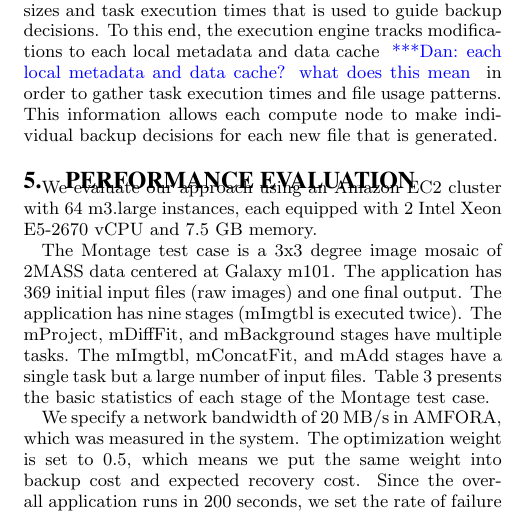
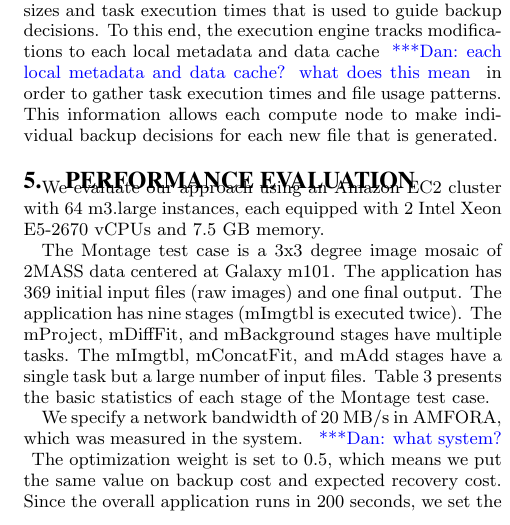
Before and after one commit to zhaozhang/SC_2015_Resilience, a LaTeX paper (Resilience.tex): part of one column of page 5 of 11, cut so that both start at the same text. Compiled offline with pdfLaTeX.

Commit message:
change in start of 5

```diff
--- a/Resilience.tex
+++ b/Resilience.tex
@@ -470,7 +470,7 @@ file that is generated.
 \section{Performance Evaluation}
 \label{sec:Perf}
 We evaluate our approach using an Amazon EC2 cluster with 64 m3.large instances, each
-equipped with 2 Intel Xeon E5-2670 vCPU and 7.5~GB memory.
+equipped with 2 Intel Xeon E5-2670 vCPUs and 7.5~GB memory.
 
 The Montage test case is a 3x3 degree image mosaic of 2MASS data centered at Galaxy m101.
 The application has 369 initial input files (raw images) and one final output.
@@ -515,7 +515,7 @@ Table~\ref{tb:montage-stats} presents the basic statistics of each stage of the
   	\end{center}
 \end{figure*}
 
-We specify a network bandwidth of 20~MB/s in AMFORA, which was measured in the system. The optimization weight is set to 0.5, which means we put the same weight into backup cost and expected recovery cost. Since the overall application runs in 200 seconds, we set the rate of failure as $\frac{1}{12800}$ (one fault per run).
+We specify a network bandwidth of 20~MB/s in AMFORA, which was measured in the system. \katznote{what system?} The optimization weight is set to 0.5, which means we put the same value on backup cost and expected recovery cost. Since the overall application runs in 200 seconds, we set the rate of failure as $\frac{1}{12800}$ (one fault per run).
 
 
 \subsection{Failure-free Backup Overhead}
```
